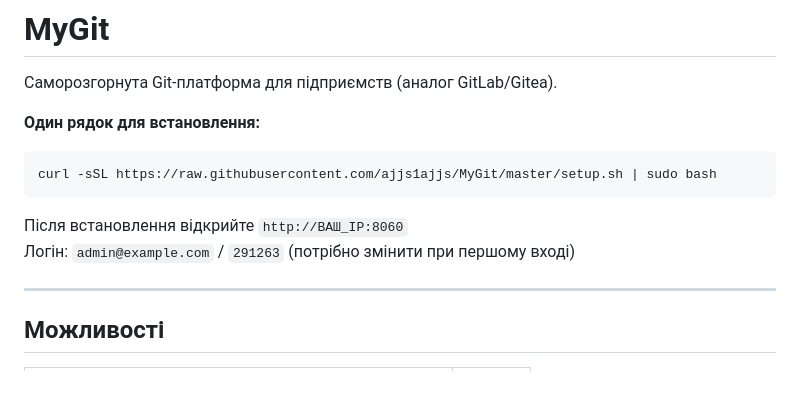
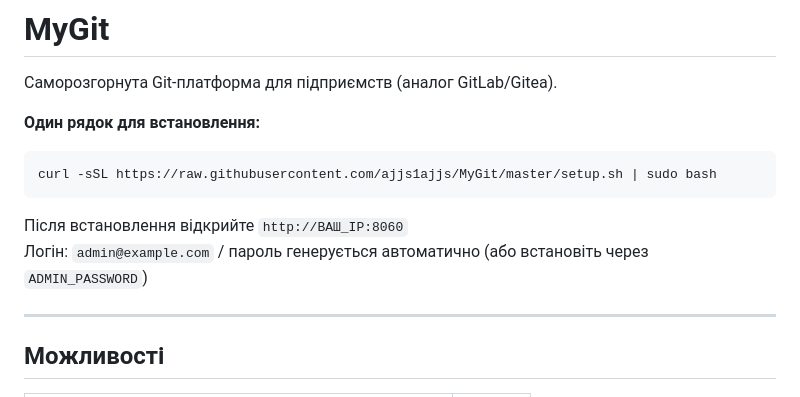
Before and after one commit to ajjs1ajjs/MyGit, a Markdown page: README.md, the part around the change. Rendered like a GitHub page.

Commit message:
docs: update README with new auto-generated password behavior

````diff
--- a/README.md
+++ b/README.md
@@ -8,7 +8,7 @@ curl -sSL https://raw.githubusercontent.com/ajjs1ajjs/MyGit/master/setup.sh | su
 ```
 
 Після встановлення відкрийте `http://ВАШ_IP:8060`
-Логін: `admin@example.com` / `291263` (потрібно змінити при першому вході)
+Логін: `admin@example.com` / пароль генерується автоматично (або встановіть через `ADMIN_PASSWORD`)
 
 ---
 
````
